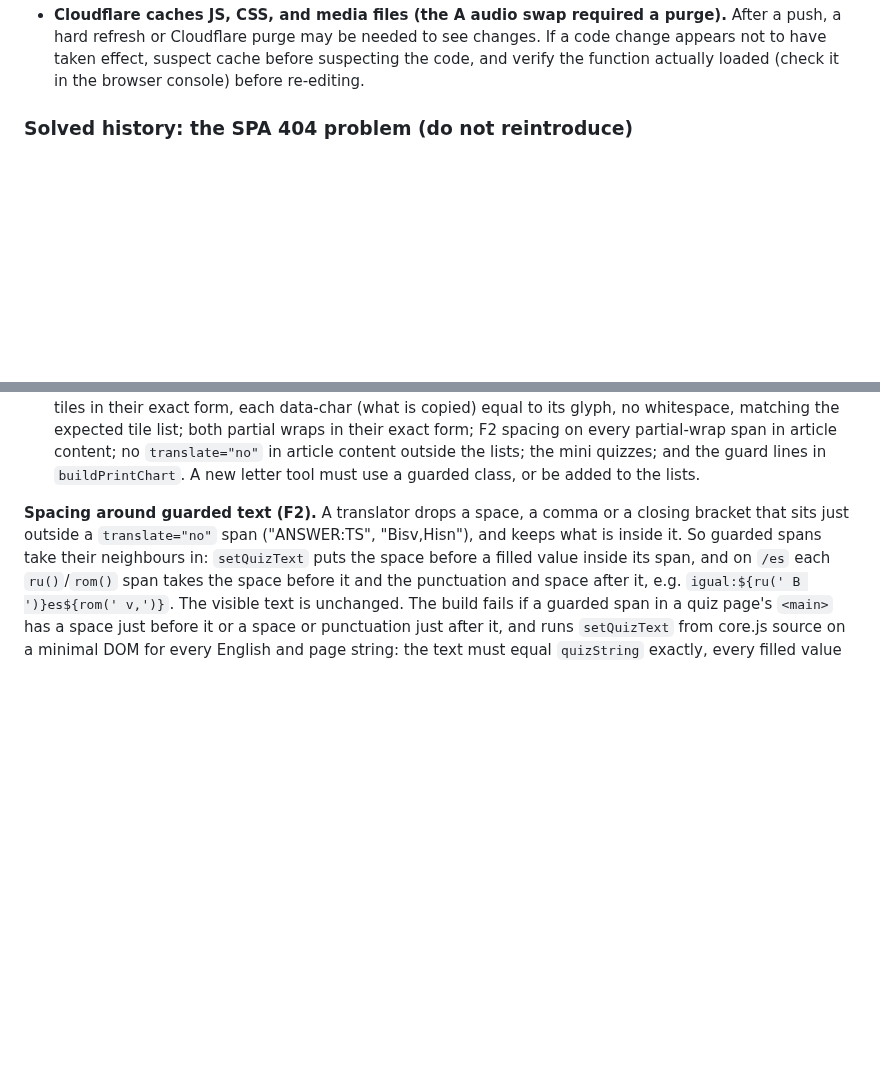
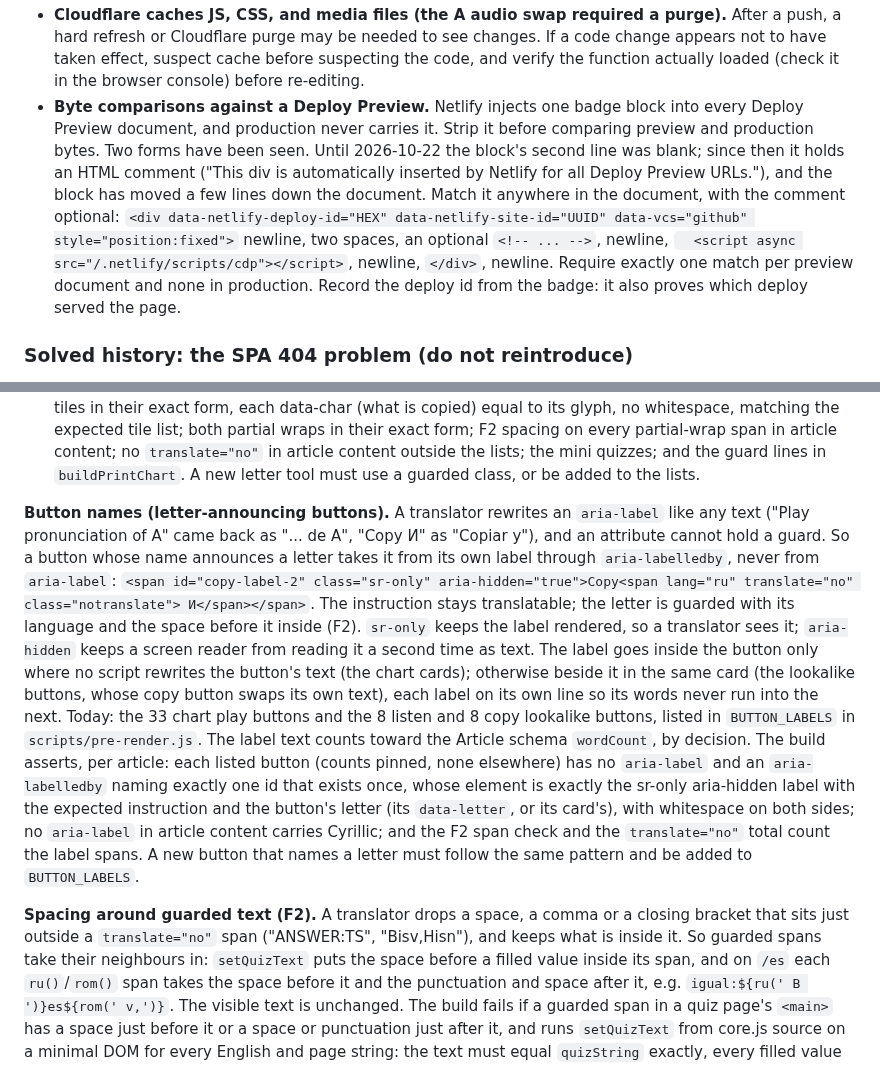
Before and after one commit to malcolm15/cyrillic-learner, a Markdown page: CLAUDE.md, 2 parts joined by grey strips. GitHub-like rendering; blank space fills up the shorter version.

Commit message:
Batch 68: CLAUDE.md for button names and preview badges
New paragraph, "Button names (letter-announcing buttons)": why aria-label
fails under translation, the aria-labelledby convention (sr-only and
aria-hidden label, translatable instruction, guarded letter with F2
spacing), where the label goes, the 49 buttons in BUTTON_LABELS, the
wordCount decision and every build assertion.

New hosting note, "Byte comparisons against a Deploy Preview": strip
Netlify's badge in both forms seen (with and without the HTML comment, at
any position), one match per preview document and none in production.

```diff
--- a/CLAUDE.md
+++ b/CLAUDE.md
@@ -219,6 +219,19 @@ Two cross-file gotchas:
   code change appears not to have taken effect, suspect cache before suspecting the
   code, and verify the function actually loaded (check it in the browser console)
   before re-editing.
+- **Byte comparisons against a Deploy Preview.** Netlify injects one badge
+  block into every Deploy Preview document, and production never carries it.
+  Strip it before comparing preview and production bytes. Two forms have been
+  seen. Until 2026-10-22 the block's second line was blank; since then it
+  holds an HTML comment ("This div is automatically inserted by Netlify for
+  all Deploy Preview URLs."), and the block has moved a few lines down the
+  document. Match it anywhere in the document, with the comment optional:
+  `<div data-netlify-deploy-id="HEX" data-netlify-site-id="UUID"
+  data-vcs="github" style="position:fixed">` newline, two spaces, an optional
+  `<!-- ... -->`, newline, `  <script async src="/.netlify/scripts/cdp"></script>`,
+  newline, `</div>`, newline. Require exactly one match per preview document
+  and none in production. Record the deploy id from the badge: it also proves
+  which deploy served the page.
 
 ### Solved history: the SPA 404 problem (do not reintroduce)
 The site was previously on GitHub Pages, which served `404.html` for every non-file
@@ -634,6 +647,32 @@ every partial-wrap span in article content; no `translate="no"` in article
 content outside the lists; the mini quizzes; and the guard lines in
 `buildPrintChart`. A new letter tool must use a guarded class, or be added
 to the lists.
+
+**Button names (letter-announcing buttons).** A translator rewrites an
+`aria-label` like any text ("Play pronunciation of А" came back as "... de
+A", "Copy И" as "Copiar y"), and an attribute cannot hold a guard. So a
+button whose name announces a letter takes it from its own label through
+`aria-labelledby`, never from `aria-label`:
+`<span id="copy-label-2" class="sr-only" aria-hidden="true">Copy<span
+lang="ru" translate="no" class="notranslate"> И</span></span>`. The
+instruction stays translatable; the letter is guarded with its language and
+the space before it inside (F2). `sr-only` keeps the label rendered, so a
+translator sees it; `aria-hidden` keeps a screen reader from reading it a
+second time as text. The label goes inside the button only where no script
+rewrites the button's text (the chart cards); otherwise beside it in the
+same card (the lookalike buttons, whose copy button swaps its own text),
+each label on its own line so its words never run into the next. Today:
+the 33 chart play buttons and the 8 listen and 8 copy lookalike buttons,
+listed in `BUTTON_LABELS` in `scripts/pre-render.js`. The label text counts
+toward the Article schema `wordCount`, by decision. The build asserts, per
+article: each listed button (counts pinned, none elsewhere) has no
+`aria-label` and an `aria-labelledby` naming exactly one id that exists
+once, whose element is exactly the sr-only aria-hidden label with the
+expected instruction and the button's letter (its `data-letter`, or its
+card's), with whitespace on both sides; no `aria-label` in article content
+carries Cyrillic; and the F2 span check and the `translate="no"` total count
+the label spans. A new button that names a letter must follow the same
+pattern and be added to `BUTTON_LABELS`.
 
 **Spacing around guarded text (F2).** A translator drops a space, a comma or a
 closing bracket that sits just outside a `translate="no"` span ("ANSWER:TS",
```
